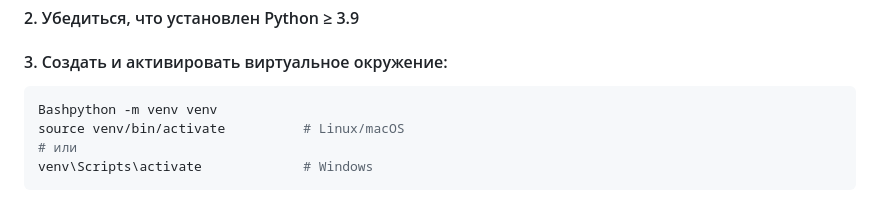
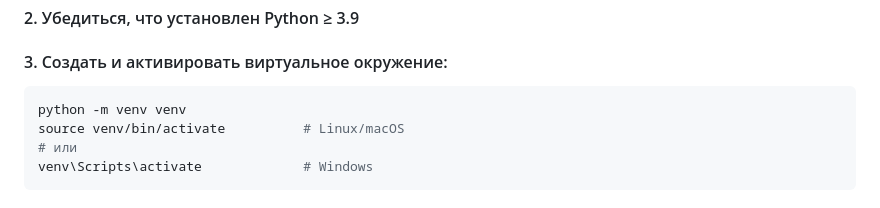
Before and after one commit to n1ck-L/python_dsl, a Markdown page: README.md, the part around the change. Drawn GitHub-style.

````diff
--- a/README.md
+++ b/README.md
@@ -37,7 +37,7 @@ git clone https://github.com/n1ck-L/python_dsl.git
 
 #### 3. Создать и активировать виртуальное окружение:
 ```bash
-Bashpython -m venv venv
+python -m venv venv
 source venv/bin/activate          # Linux/macOS
 # или
 venv\Scripts\activate             # Windows
````
